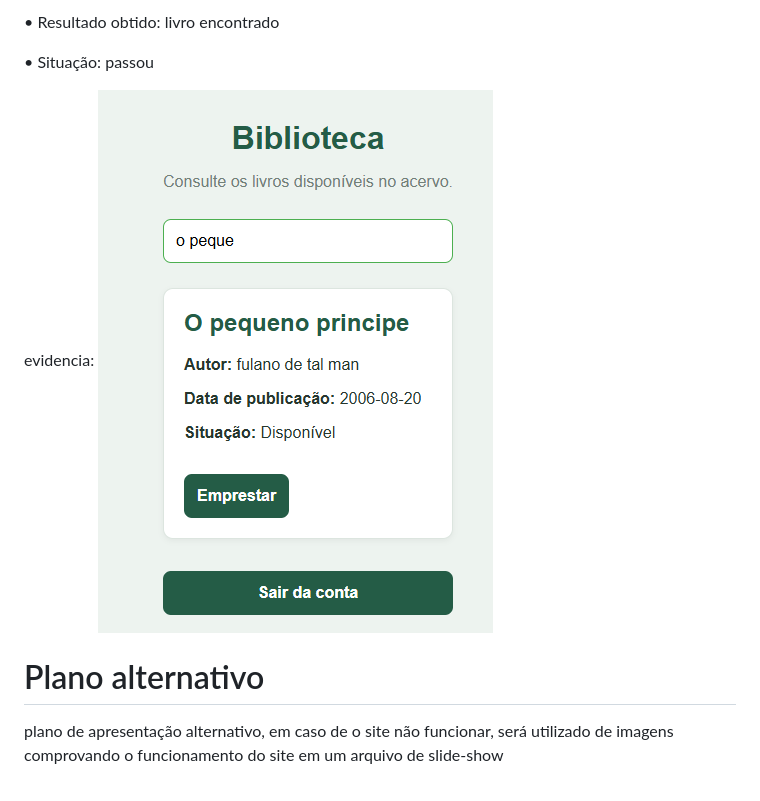
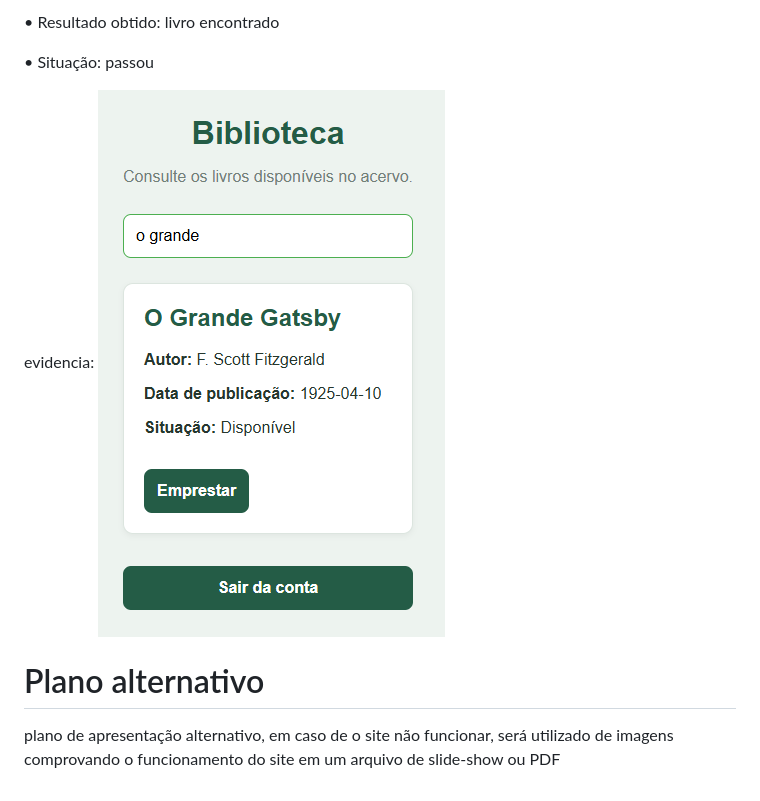
Before and after one commit to fellipearantes2006-code/Sistema-biblioteca, a Markdown page: docs/TESTES.md, the part around one of its changes. Rendered like a GitHub page; pictures changed too: docs/image-2.png.

```diff
--- a/docs/TESTES.md
+++ b/docs/TESTES.md
@@ -41,4 +41,4 @@ evidencia: ![alt text](image-2.png)
 
 # Plano alternativo
 
-plano de apresentação alternativo, em caso de o site não funcionar, será utilizado de imagens comprovando o funcionamento do site em um arquivo de slide-show
+plano de apresentação alternativo, em caso de o site não funcionar, será utilizado de imagens comprovando o funcionamento do site em um arquivo de slide-show ou PDF
```
Also changed, not shown: other parts of docs/TESTES.md (+1 -1 lines), docs/image-1.png, docs/image.png, 1 other file.
